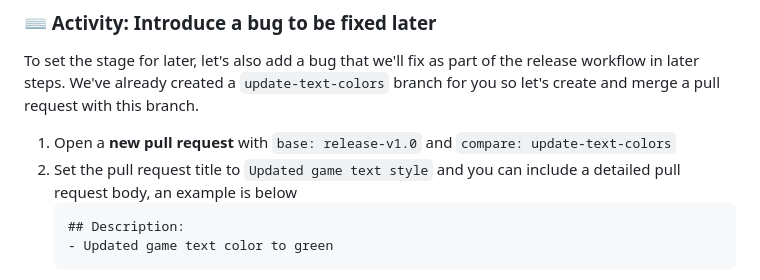
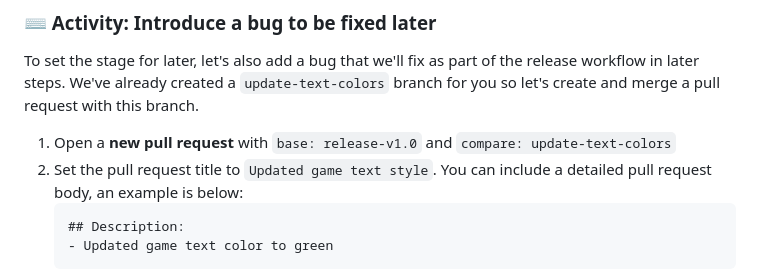
Before and after one commit to skills/release-based-workflow, a Markdown page: README.md, the part around the change. Rendered like a GitHub page; folded sections open.

Commit message:
Update README.md
Co-authored-by: Kevin Heis <heiskr@users.noreply.github.com>

````diff
--- a/README.md
+++ b/README.md
@@ -73,7 +73,7 @@ Before using a release based workflow for a larger release, let's create a tag a
 To set the stage for later, let's also add a bug that we'll fix as part of the release workflow in later steps.  We've already created a `update-text-colors` branch for you so let's create and merge a pull request with this branch.
 
 1. Open a **new pull request** with `base: release-v1.0` and `compare: update-text-colors`
-1. Set the pull request title to `Updated game text style` and you can include a detailed pull request body, an example is below
+1. Set the pull request title to `Updated game text style`. You can include a detailed pull request body, an example is below:
     ```
     ## Description:
     - Updated game text color to green
````
